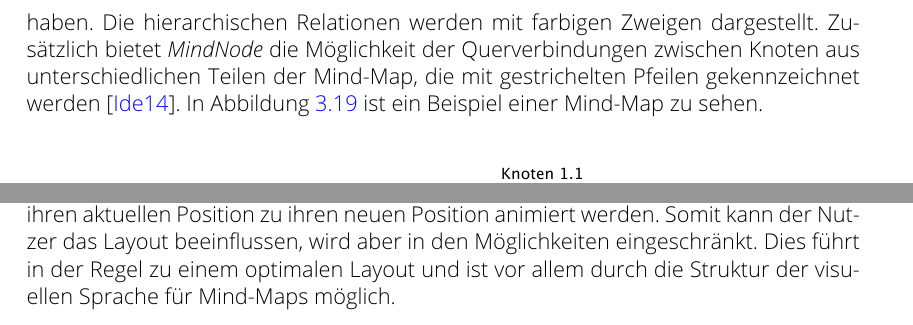
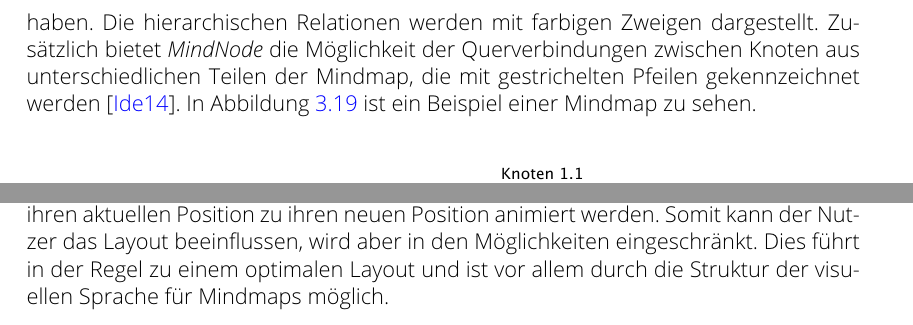
Before and after one commit to lukaskubanek/bachelor-thesis, a LaTeX thesis (bachelor-thesis/bachelor-thesis.tex, which reads bachelor-thesis/existing-approaches.tex): two parts of page 41 of 104, joined at a grey line, cut so that both start at the same text. Compiled offline with pdfLaTeX.

Commit message:
"Mind-Map" → "Mindmap"
See http://www.duden.de/rechtschreibung/Mindmap

```diff
--- a/bachelor-thesis/existing-approaches.tex
+++ b/bachelor-thesis/existing-approaches.tex
@@ -620,7 +620,7 @@ Die Struktur-basierten benutzergesteuerten Ansätze für das halbautomatische La
 \subsubsection{Smart Layout in MindNode}
 \label{subsubsec:smart-layout-in-mindnode}
 
-\textit{MindNode}\footnote{\url{https://mindnode.com}} ist eine benutzerfreundliche Desktop-Anwendung zur Erstellung von Mind-Maps für Mac OS X. Die Mind-Maps haben eine baumbasierte Struktur mit einem oder mehreren zentralen Knoten. Weiterhin gilt, dass jeder Knoten mehrere Unterknoten besitzen kann und alle Knoten außer den zentralen Knoten genau einen Oberknoten haben. Die hierarchischen Relationen werden mit farbigen Zweigen dargestellt. Zusätzlich bietet \textit{MindNode} die Möglichkeit der Querverbindungen zwischen Knoten aus unterschiedlichen Teilen der Mind-Map, die mit gestrichelten Pfeilen gekennzeichnet werden \cite{14MindNode}. In Abbildung \ref{fig:mindnode-example} ist ein Beispiel einer Mind-Map zu sehen.
+\textit{MindNode}\footnote{\url{https://mindnode.com}} ist eine benutzerfreundliche Desktop-Anwendung zur Erstellung von Mindmaps für Mac OS X. Die Mindmaps haben eine baumbasierte Struktur mit einem oder mehreren zentralen Knoten. Weiterhin gilt, dass jeder Knoten mehrere Unterknoten besitzen kann und alle Knoten außer den zentralen Knoten genau einen Oberknoten haben. Die hierarchischen Relationen werden mit farbigen Zweigen dargestellt. Zusätzlich bietet \textit{MindNode} die Möglichkeit der Querverbindungen zwischen Knoten aus unterschiedlichen Teilen der Mindmap, die mit gestrichelten Pfeilen gekennzeichnet werden \cite{14MindNode}. In Abbildung \ref{fig:mindnode-example} ist ein Beispiel einer Mindmap zu sehen.
 
 \begin{figure}[hbt]
     \centering
@@ -660,7 +660,7 @@ Die Struktur-basierten benutzergesteuerten Ansätze für das halbautomatische La
     \label{fig:mindnode-smart-layout}
 \end{figure}
 
-In Abbildung \ref{fig:mindnode-smart-layout} wird die Funktionsweise der Funktion \enquote{Smart Layout} anhand von Screenshots gezeigt. Zunächst wird in \ref{fig:mindnode-smart-layout-a} ein Knoten angeklickt, dessen Position angepasst werden soll. Mit \enquote{Drag and Drop} wird in \ref{fig:mindnode-smart-layout-b} der Knoten auf die gewünschte Position verschoben. Die Verbindung zu dem Oberknoten wird dabei mit einem helleren Zweig veranschaulicht. Nach dem Loslassen der Maustaste in \ref{fig:mindnode-smart-layout-c} wird die gewünschte Position der verschobenen Knotens ausgewertet, ein neues Layout der Mind-Map anhand des Hinweises durch die Verschiebungsaktion berechnet und anschließend auf die Mind-Map angewendet, indem alle beeinflussten Knoten von ihren aktuellen Position zu ihren neuen Position animiert werden. Somit kann der Nutzer das Layout beeinflussen, wird aber in den Möglichkeiten eingeschränkt. Dies führt in der Regel zu einem optimalen Layout und ist vor allem durch die Struktur der visuellen Sprache für Mind-Maps möglich.
+In Abbildung \ref{fig:mindnode-smart-layout} wird die Funktionsweise der Funktion \enquote{Smart Layout} anhand von Screenshots gezeigt. Zunächst wird in \ref{fig:mindnode-smart-layout-a} ein Knoten angeklickt, dessen Position angepasst werden soll. Mit \enquote{Drag and Drop} wird in \ref{fig:mindnode-smart-layout-b} der Knoten auf die gewünschte Position verschoben. Die Verbindung zu dem Oberknoten wird dabei mit einem helleren Zweig veranschaulicht. Nach dem Loslassen der Maustaste in \ref{fig:mindnode-smart-layout-c} wird die gewünschte Position der verschobenen Knotens ausgewertet, ein neues Layout der Mindmap anhand des Hinweises durch die Verschiebungsaktion berechnet und anschließend auf die Mindmap angewendet, indem alle beeinflussten Knoten von ihren aktuellen Position zu ihren neuen Position animiert werden. Somit kann der Nutzer das Layout beeinflussen, wird aber in den Möglichkeiten eingeschränkt. Dies führt in der Regel zu einem optimalen Layout und ist vor allem durch die Struktur der visuellen Sprache für Mindmaps möglich.
 
 % Unterknoten des zentralen Knotens können auf die linke bzw. rechte Seite verschoben werden
 % initiales Layout
```
Also changed, not shown: bachelor-thesis/existing-approaches.tex (4 more changed lines).
